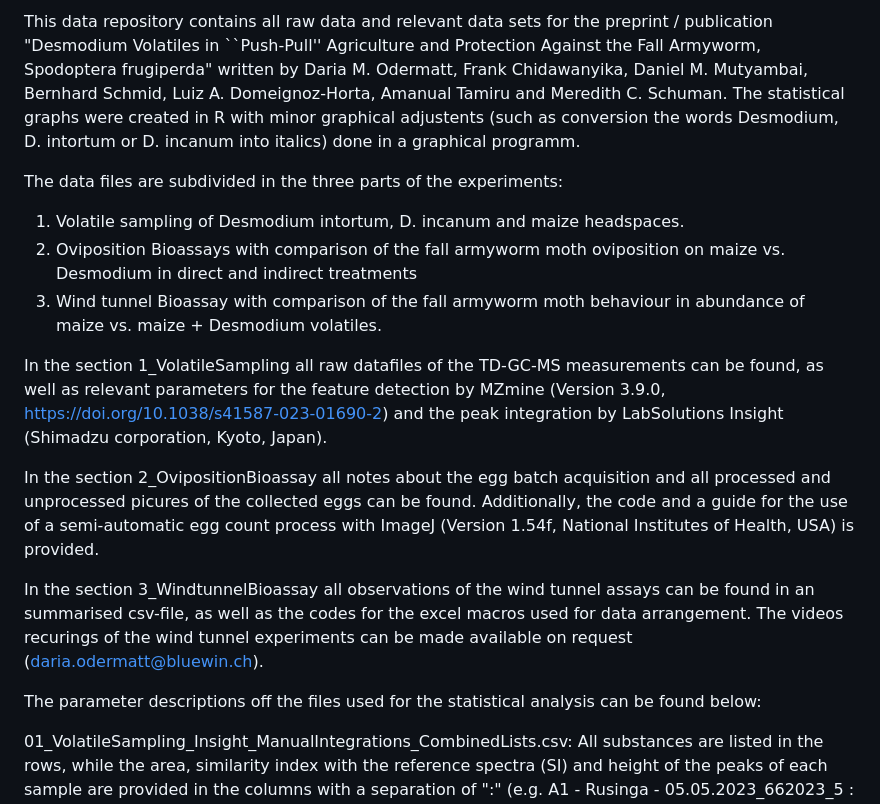
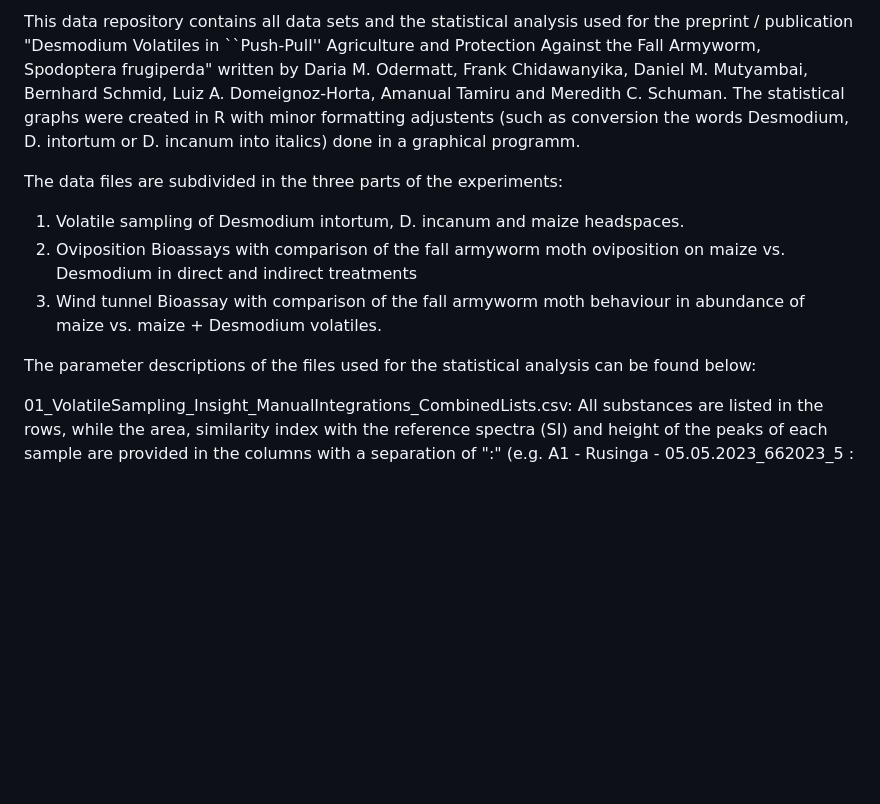
Before and after one commit to DariaMOdermatt/DesmodiumVolatilesinPush-Pull, a Markdown page: README.md, the part around the change. Rendered like a GitHub page; blank space fills up the shorter version.

Commit message:
README.md
Correct README is provided

```diff
--- a/README.md
+++ b/README.md
@@ -1,18 +1,12 @@
-This data repository contains all raw data and relevant data sets for the preprint / publication "Desmodium Volatiles in ``Push-Pull'' Agriculture and Protection Against the Fall Armyworm, Spodoptera frugiperda" written by Daria M. Odermatt, Frank Chidawanyika, Daniel M. Mutyambai, Bernhard Schmid, Luiz A. Domeignoz-Horta, Amanual Tamiru and Meredith C. Schuman. The statistical graphs were created in R with minor graphical adjustents (such as conversion the words Desmodium, D. intortum or D. incanum into italics) done in a graphical programm.
+This data repository contains all data sets and the statistical analysis used for the preprint / publication "Desmodium Volatiles in ``Push-Pull'' Agriculture and Protection Against the Fall Armyworm, Spodoptera frugiperda" written by Daria M. Odermatt, Frank Chidawanyika, Daniel M. Mutyambai, Bernhard Schmid, Luiz A. Domeignoz-Horta, Amanual Tamiru and Meredith C. Schuman. The statistical graphs were created in R with minor formatting adjustents (such as conversion the words Desmodium, D. intortum or D. incanum into italics) done in a graphical programm.
 
 The data files are subdivided in the three parts of the experiments:
-1) Volatile sampling of Desmodium intortum, D. incanum and maize headspaces.
-2) Oviposition Bioassays with comparison of the fall armyworm moth oviposition on maize vs. Desmodium in direct and indirect treatments
-3) Wind tunnel Bioassay with comparison of the fall armyworm moth behaviour in abundance of maize vs. maize + Desmodium volatiles.
+01) Volatile sampling of Desmodium intortum, D. incanum and maize headspaces.
+02) Oviposition Bioassays with comparison of the fall armyworm moth oviposition on maize vs. Desmodium in direct and indirect treatments
+03) Wind tunnel Bioassay with comparison of the fall armyworm moth behaviour in abundance of maize vs. maize + Desmodium volatiles.
 
-In the section 1_VolatileSampling all raw datafiles of the TD-GC-MS measurements can be found, as well as relevant parameters for the feature detection by MZmine (Version 3.9.0, https://doi.org/10.1038/s41587-023-01690-2) and the peak integration by LabSolutions Insight (Shimadzu corporation, Kyoto, Japan).
 
-In the section 2_OvipositionBioassay all notes about the egg batch acquisition and all processed and unprocessed picures of the collected eggs can be found. Additionally, the code and a guide for the use of a semi-automatic egg count process with ImageJ (Version 1.54f, National Institutes of Health, USA) is provided.
-
-In the section 3_WindtunnelBioassay all observations of the wind tunnel assays can be found in an summarised csv-file, as well as the codes for the excel macros used for data arrangement.
-The videos recurings of the wind tunnel experiments can be made available on request (daria.odermatt@bluewin.ch).
-
-The parameter descriptions off the files used for the statistical analysis can be found below:
+The parameter descriptions of the files used for the statistical analysis can be found below:
 
 01_VolatileSampling_Insight_ManualIntegrations_CombinedLists.csv:
 All substances are listed in the rows, while the area, similarity index with the reference spectra (SI) and height of the peaks of each sample are provided in the columns with a separation of ":" (e.g. A1 - Rusinga - 05.05.2023_662023_5 : Height).
```
